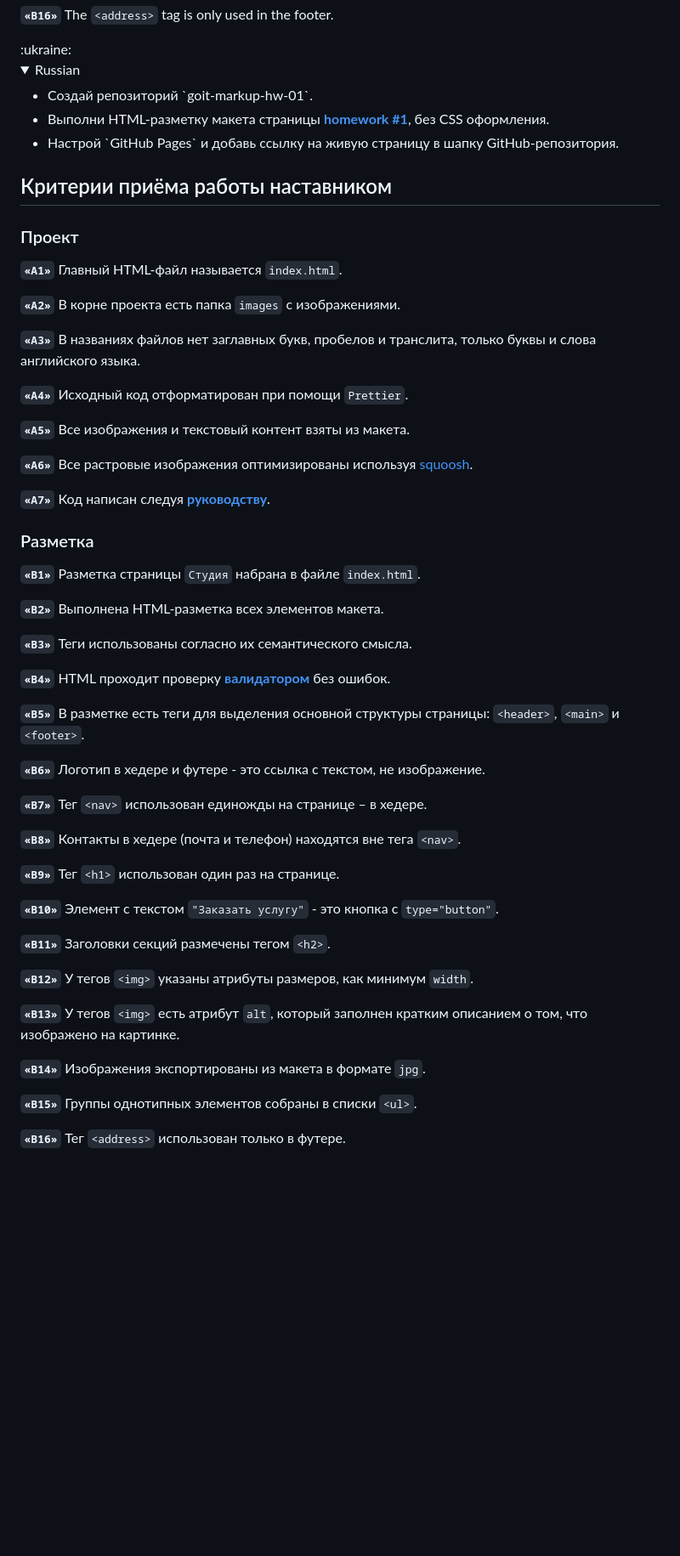
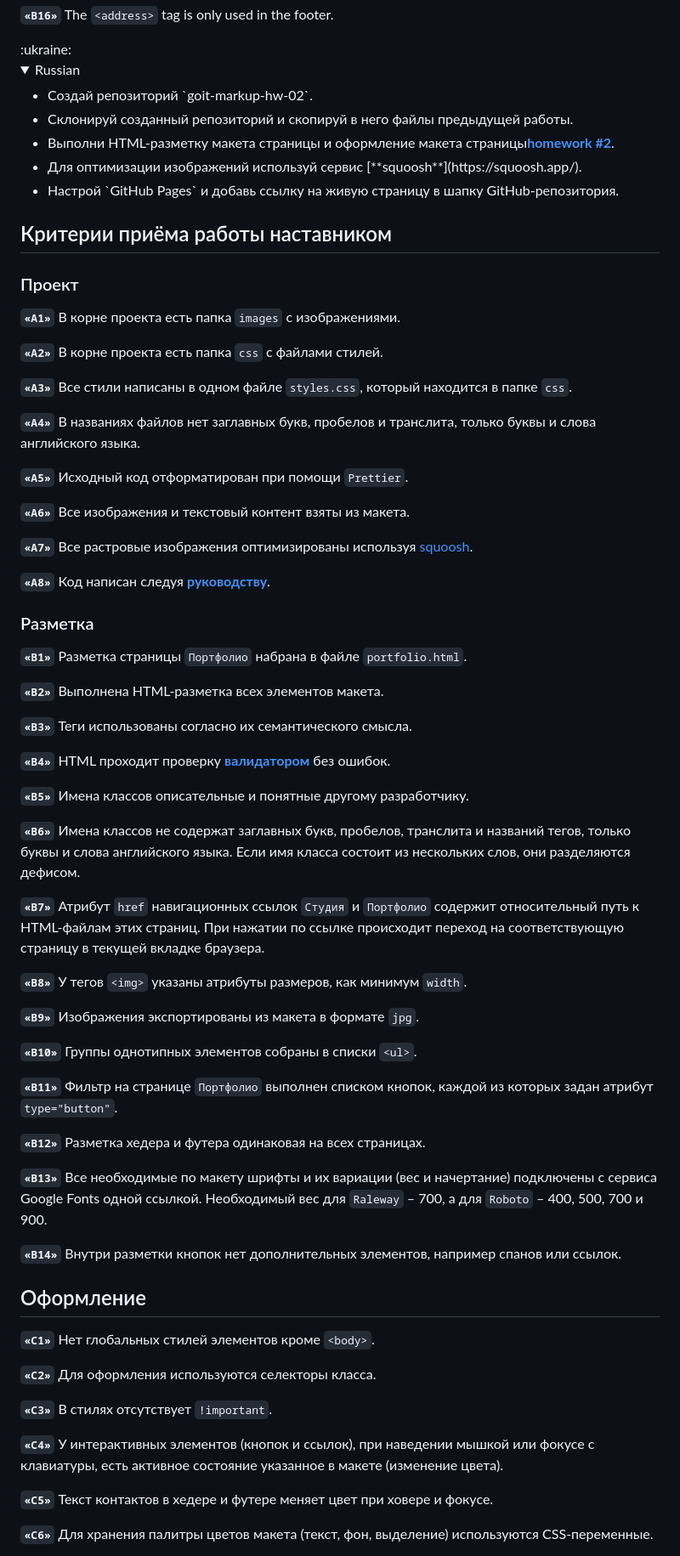
Before and after one commit to lordponchik/goit-markup-hw-01, a Markdown page: README.md, the part around one of its changes. Shown at 85% size. GitHub-like rendering; folded sections open; blank space fills up the shorter version.

```diff
--- a/README.md
+++ b/README.md
@@ -65,8 +65,11 @@
 <details>
 <summary>Russian</summary>
  	<ul>
-		<li>Создай репозиторий `goit-markup-hw-01`.</li>
-		<li>Выполни HTML-разметку макета страницы <a href="https://www.figma.com/file/oTYBECAN79dXy19hzWObO4/Web-Studio-(Version-2.1)?node-id=0%3A1"><b>homework #1</b></a>, без CSS оформления.</li>
+		<li>Создай репозиторий `goit-markup-hw-02`.</li>
+		<li>Склонируй созданный репозиторий и скопируй в него файлы предыдущей работы.</li>
+		<li>Выполни HTML-разметку макета страницы и оформление макета страницы<a href="https://www.figma.com/file/oTYBECAN79dXy19hzWObO4/Web-Studio-(Version-2.1)?node-id=1%3A94"><b>homework #2</b></a>.</li>
+		<li>Для оптимизации изображений используй сервис
+  [**squoosh**](https://squoosh.app/).</li>
 		<li>Настрой `GitHub Pages` и добавь ссылку на живую страницу в шапку GitHub-репозитория.</li>
 	</ul>
 
@@ -74,25 +77,28 @@
 
 ### Проект
 
-**`«A1»`** Главный HTML-файл называется `index.html`.
+**`«A1»`** В корне проекта есть папка `images` с изображениями.
 
-**`«A2»`** В корне проекта есть папка `images` с изображениями.
+**`«A2»`** В корне проекта есть папка `css` с файлами стилей.
 
-**`«A3»`** В названиях файлов нет заглавных букв, пробелов и транслита, только
+**`«A3»`** Все стили написаны в одном файле `styles.css`, который находится в
+папке `css`.
+
+**`«A4»`** В названиях файлов нет заглавных букв, пробелов и транслита, только
 буквы и слова английского языка.
 
-**`«A4»`** Исходный код отформатирован при помощи `Prettier`.
+**`«A5»`** Исходный код отформатирован при помощи `Prettier`.
 
-**`«A5»`** Все изображения и текстовый контент взяты из макета.
+**`«A6»`** Все изображения и текстовый контент взяты из макета.
 
-**`«A6»`** Все растровые изображения оптимизированы используя
+**`«A7»`** Все растровые изображения оптимизированы используя
 [squoosh](https://squoosh.app/).
 
-**`«A7»`** Код написан следуя [**руководству**](https://codeguide.co/).
+**`«A8»`** Код написан следуя [**руководству**](https://codeguide.co/).
 
 ### Разметка
 
-**`«B1»`** Разметка страницы `Студия` набрана в файле `index.html`.
+**`«B1»`** Разметка страницы `Портфолио` набрана в файле `portfolio.html`.
 
 **`«B2»`** Выполнена HTML-разметка всех элементов макета.
 
@@ -101,29 +107,48 @@
 **`«B4»`** HTML проходит проверку [**валидатором**](http://validator.w3.org/nu/)
 без ошибок.
 
-**`«B5»`** В разметке есть теги для выделения основной структуры страницы:
-`<header>`, `<main>` и `<footer>`.
+**`«B5»`** Имена классов описательные и понятные другому разработчику.
 
-**`«B6»`** Логотип в хедере и футере - это ссылка с текстом, не изображение.
+**`«B6»`** Имена классов не содержат заглавных букв, пробелов, транслита и
+названий тегов, только буквы и слова английского языка. Если имя класса состоит
+из нескольких слов, они разделяются дефисом.
 
-**`«B7»`** Тег `<nav>` использован единожды на странице – в хедере.
+**`«B7»`** Атрибут `href` навигационных ссылок `Студия` и `Портфолио` содержит
+относительный путь к HTML-файлам этих страниц. При нажатии по ссылке происходит
+переход на соответствующую страницу в текущей вкладке браузера.
 
-**`«B8»`** Контакты в хедере (почта и телефон) находятся вне тега `<nav>`.
+**`«B8»`** У тегов `<img>` указаны атрибуты размеров, как минимум `width`.
 
-**`«B9»`** Тег `<h1>` использован один раз на странице.
+**`«B9»`** Изображения экспортированы из макета в формате `jpg`.
 
-**`«B10»`** Элемент с текстом `"Заказать услугу"` - это кнопка с
-`type="button"`.
+**`«B10»`** Группы однотипных элементов собраны в списки `<ul>`.
 
-**`«B11»`** Заголовки секций размечены тегом `<h2>`.
+**`«B11»`** Фильтр на странице `Портфолио` выполнен списком кнопок, каждой из
+которых задан атрибут `type="button"`.
 
-**`«B12»`** У тегов `<img>` указаны атрибуты размеров, как минимум `width`.
+**`«B12»`** Разметка хедера и футера одинаковая на всех страницах.
 
-**`«B13»`** У тегов `<img>` есть атрибут `alt`, который заполнен кратким
-описанием о том, что изображено на картинке.
+**`«B13»`** Все необходимые по макету шрифты и их вариации (вес и начертание)
+подключены с сервиса Google Fonts одной ссылкой. Необходимый вес для `Raleway` –
+700, а для `Roboto` – 400, 500, 700 и 900.
 
-**`«B14»`** Изображения экспортированы из макета в формате `jpg`.
+**`«B14»`** Внутри разметки кнопок нет дополнительных элементов, например спанов
+или ссылок.
 
-**`«B15»`** Группы однотипных элементов собраны в списки `<ul>`.
+## Оформление
 
-**`«B16»`** Тег `<address>` использован только в футере.
+**`«C1»`** Нет глобальных стилей элементов кроме `<body>`.
+
+**`«C2»`** Для оформления используются селекторы класса.
+
+**`«C3»`** В стилях отсутствует `!important`.
+
+**`«C4»`** У интерактивных элементов (кнопок и ссылок), при наведении мышкой или
+фокусе с клавиатуры, есть активное состояние указанное в макете (изменение
+цвета).
+
+**`«С5»`** Текст контактов в хедере и футере меняет цвет при ховере и фокусе.
+
+**`«C6»`** Для хранения палитры цветов макета (текст, фон, выделение)
+используются CSS-переменные.
+
```
Also changed, not shown: other parts of README.md (+32 -0 lines).
